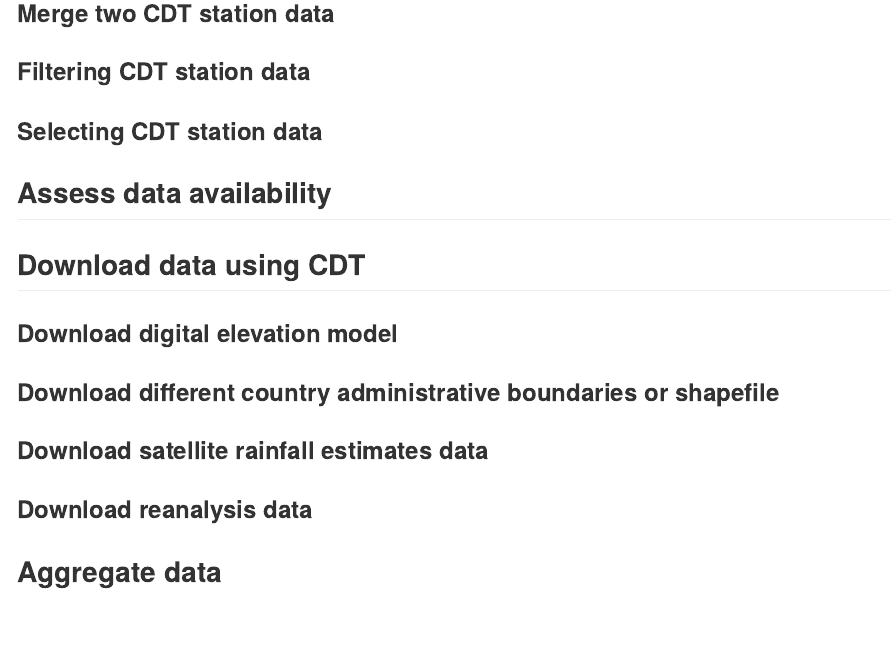
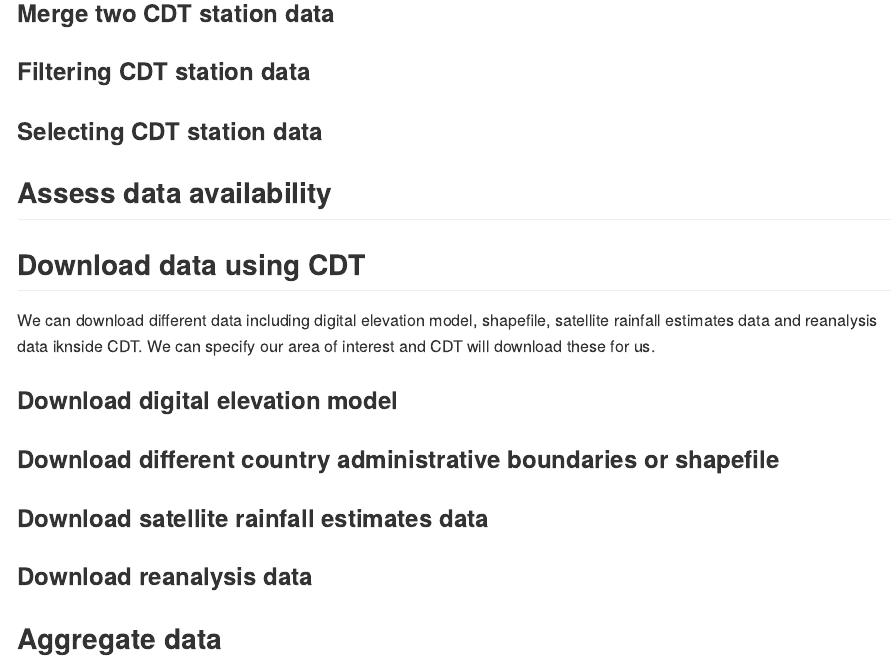
Before and after one commit to shammun/CDT_Book, an R Markdown document (02-Data-Preparation.Rmd): the page in a window 1100 px wide, from 300 px down. The pictures show the output file docs/02-Data-Preparation.md that the author committed with the source, drawn offline in the style of GitHub.

Commit message:
Second commit of this book

```diff
--- a/02-Data-Preparation.Rmd
+++ b/02-Data-Preparation.Rmd
@@ -15,6 +15,7 @@
 ## Assess data availability
 
 ## Download data using CDT
+We can download different data including digital elevation model, shapefile, satellite rainfall estimates data and reanalysis data iknside CDT. We can specify our area of interest and CDT will download these for us.
 
 ### Download digital elevation model
 ### Download different country administrative boundaries or shapefile
```
Also changed, not shown: docs/02-Data-Preparation.md, docs/search_index.json, 1 other file.
